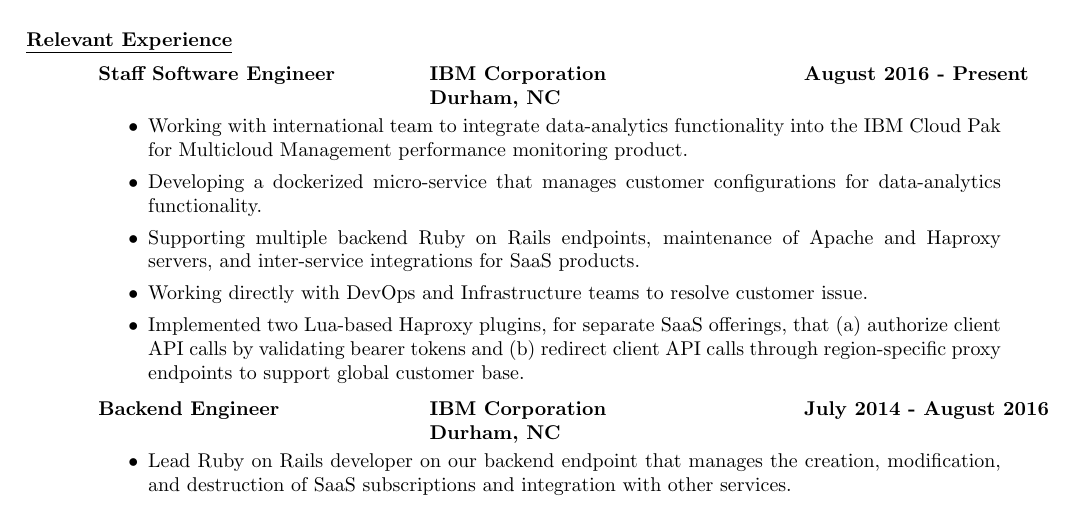
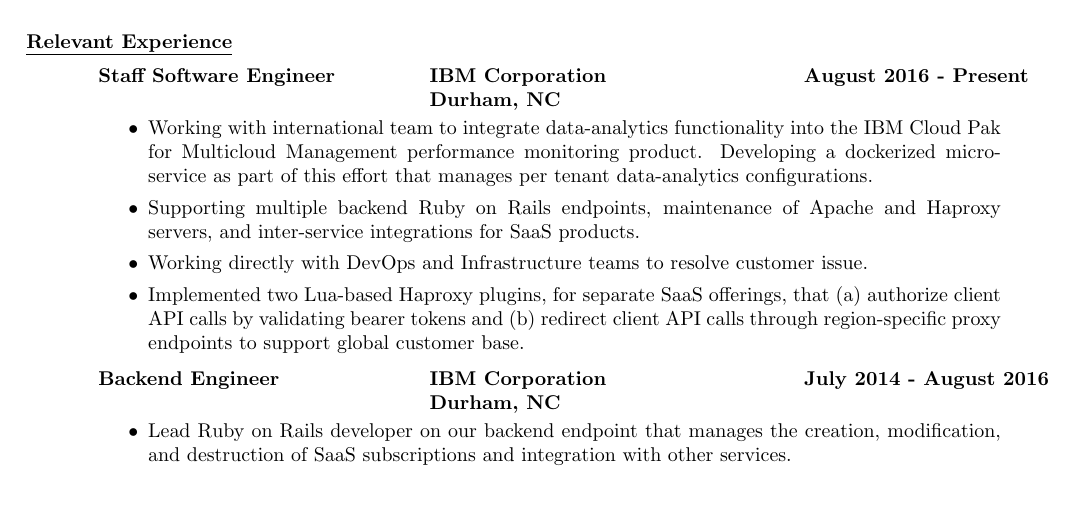
Before and after one commit to jlburgos/Resume, a LaTeX CV (resume.tex): part of page 1 of 2, cut so that both start at the same text. Compiled offline with pdfLaTeX.

Commit message:
Combining two bullet points.

```diff
--- a/resume.tex
+++ b/resume.tex
@@ -45,8 +45,7 @@
       \bf Staff Software Engineer \>\bf IBM Corporation \>\bf August 2016 - Present\\ \>\bf Durham, NC
     \end{tabbing}\vspace{-10pt}      % suppress blank line after tabbing
     \begin{itemize}
-      \item Working with international team to integrate data-analytics functionality into the IBM Cloud Pak for Multicloud Management performance monitoring product.
-      \item Developing a dockerized micro-service that manages customer configurations for data-analytics functionality.
+      \item Working with international team to integrate data-analytics functionality into the IBM Cloud Pak for Multicloud Management performance monitoring product. Developing a dockerized micro-service as part of this effort that manages per tenant data-analytics configurations.
       \item Supporting multiple backend Ruby on Rails endpoints, maintenance of Apache and Haproxy servers, and inter-service integrations for SaaS products.
       \item Working directly with DevOps and Infrastructure teams to resolve customer issue.
       \item Implemented two Lua-based Haproxy plugins, for separate SaaS offerings, that (a) authorize client API calls by validating bearer tokens and (b) redirect client API calls through region-specific proxy endpoints to support global customer base.
```
Also changed, not shown: resume.pdf.
